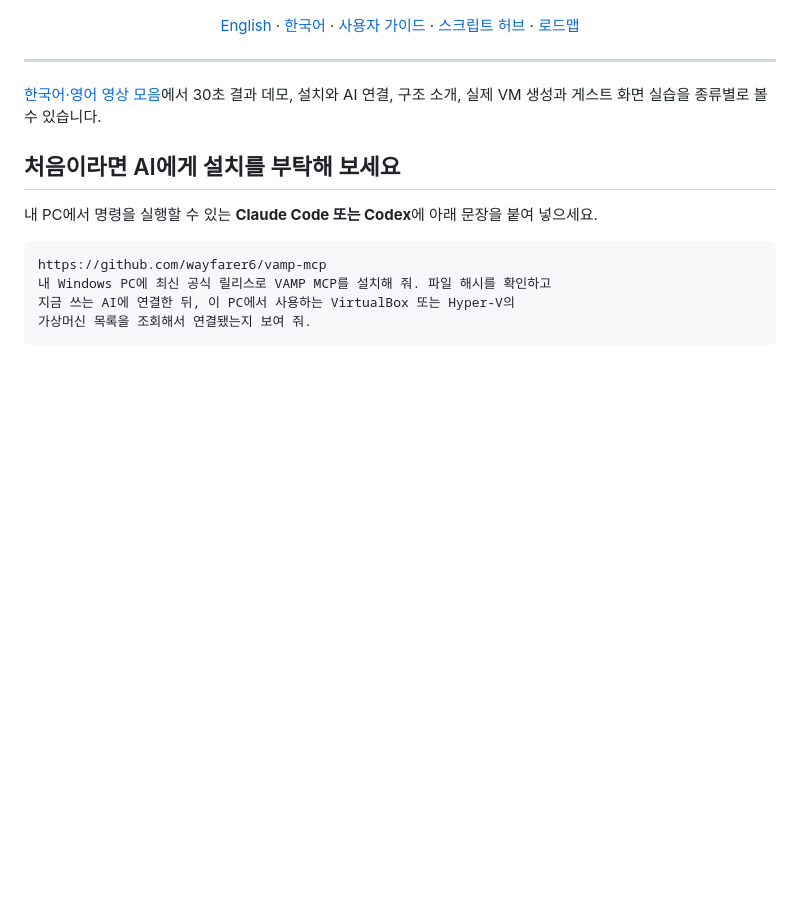
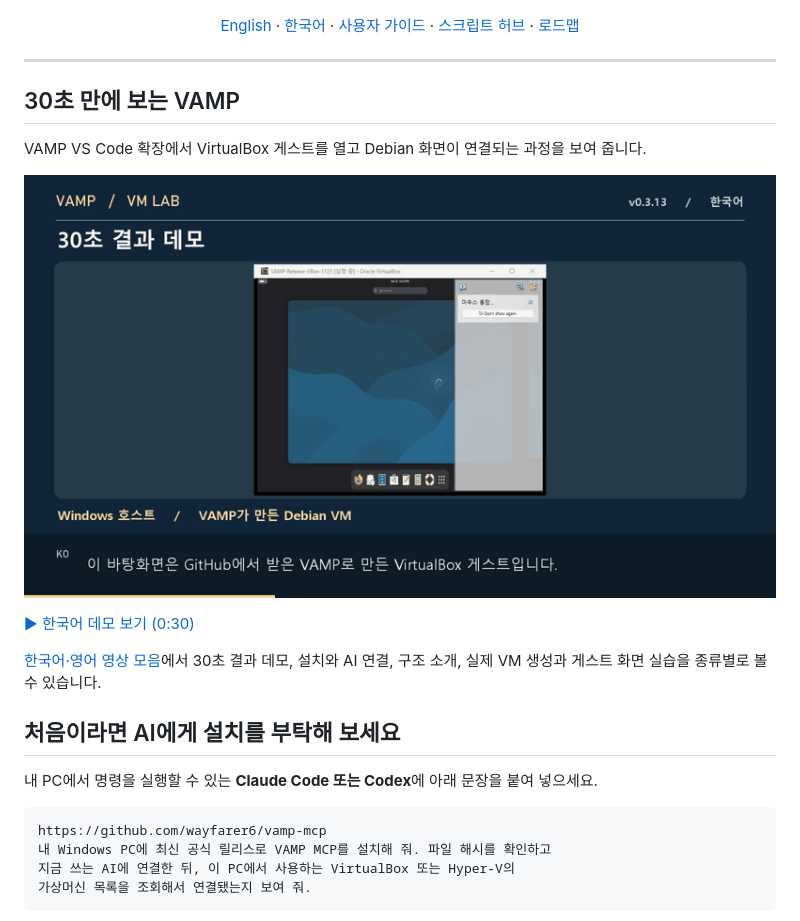
Before and after one commit to wayfarer6/vamp-mcp, a Markdown page: README.ko.md, the part around one of its changes. GitHub-like rendering; pictures changed too: docs/media/vamp-demo-preview-ko.gif (added); blank space fills up the shorter version.

Commit message:
Add CI, release verification, and bilingual README demos

```diff
--- a/README.ko.md
+++ b/README.ko.md
@@ -22,6 +23,14 @@
 </p>
 
 ---
+
+## 30초 만에 보는 VAMP
+
+VAMP VS Code 확장에서 VirtualBox 게스트를 열고 Debian 화면이 연결되는 과정을 보여 줍니다.
+
+[![데모 미리보기: VAMP에서 VirtualBox 게스트를 이름으로 열고 Debian 화면 연결을 확인](docs/media/vamp-demo-preview-ko.gif)](https://raw.githubusercontent.com/wayfarer6/vamp-mcp/main/docs/media/vamp-result-ko.mp4)
+
+[▶ 한국어 데모 보기 (0:30)](https://raw.githubusercontent.com/wayfarer6/vamp-mcp/main/docs/media/vamp-result-ko.mp4)
 
 [한국어·영어 영상 모음](docs/VM_LAB.md)에서 30초 결과 데모, 설치와 AI 연결, 구조 소개, 실제 VM 생성과 게스트 화면 실습을 종류별로 볼 수 있습니다.
 
```
Also changed, not shown: other parts of README.ko.md (+1 -0 lines), README.md (+9 -0 lines), docs/media/vamp-demo-preview-en.gif (added), 6 other files.
